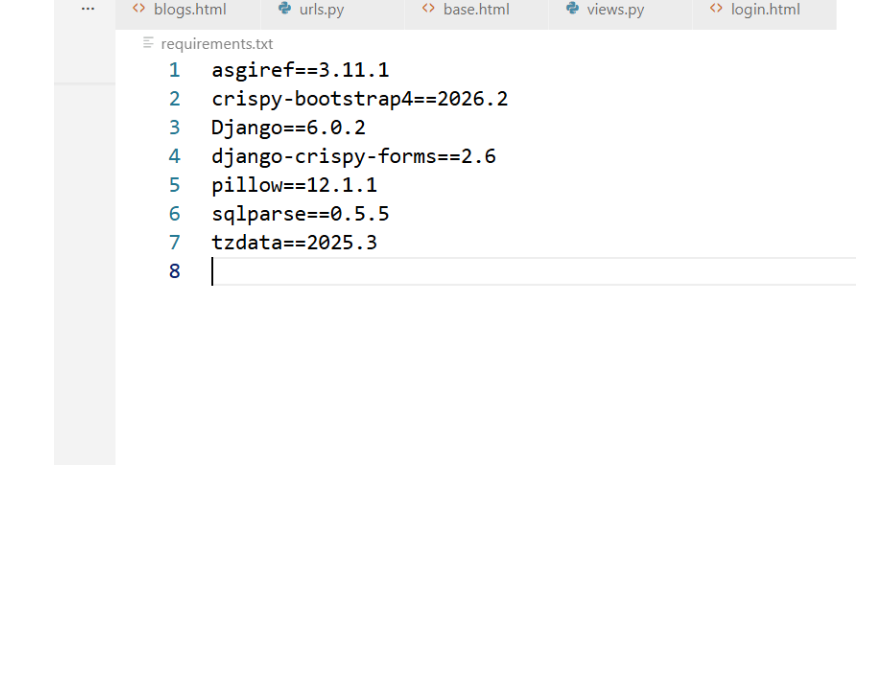
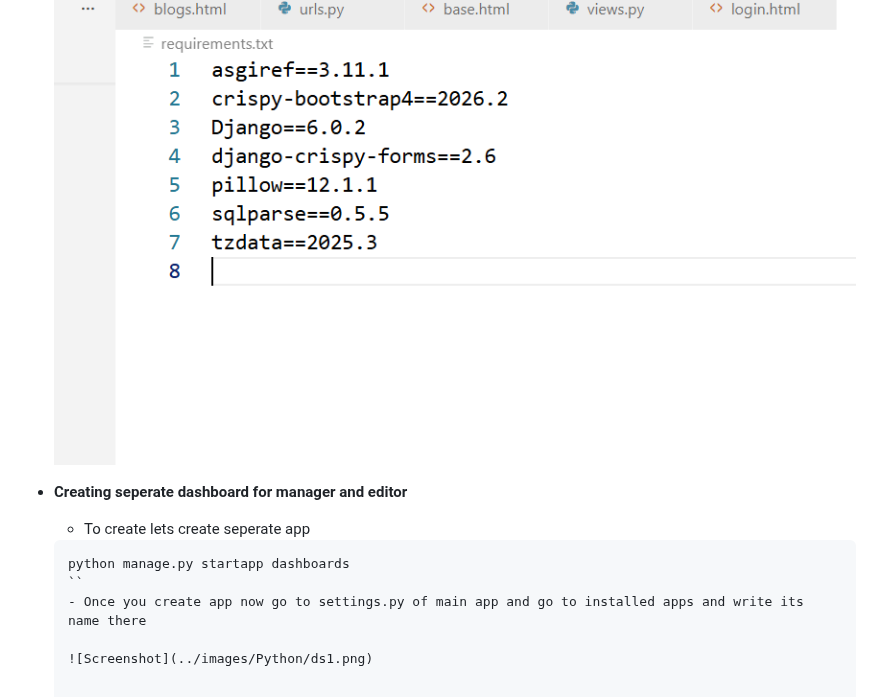
Before and after one commit to Praveenmagar/BugBounty, a Markdown page: Django/djangoproject.md, the part around the change. GitHub-like rendering; blank space fills up the shorter version.

````diff
--- a/Django/djangoproject.md
+++ b/Django/djangoproject.md
@@ -69,3 +69,14 @@
     ```
 
     ![Screenshot](../images/Python/req1.png)
+
+
+
+- **Creating seperate dashboard for manager and editor**
+    - To create lets create seperate app
+    ```
+    python manage.py startapp dashboards
+    ``
+    - Once you create app now go to settings.py of main app and go to installed apps and write its name there
+
+    ![Screenshot](../images/Python/ds1.png)
````
Also changed, not shown: images/Python/ds1.png (added).
